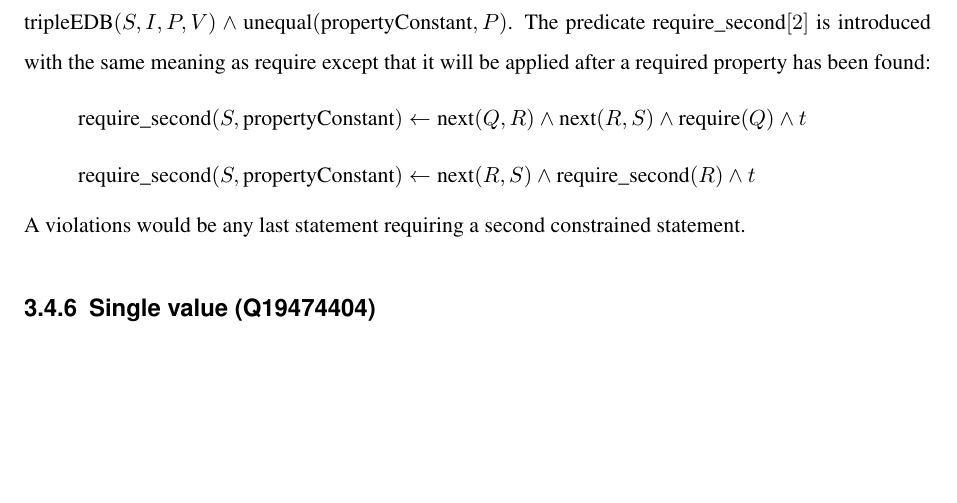
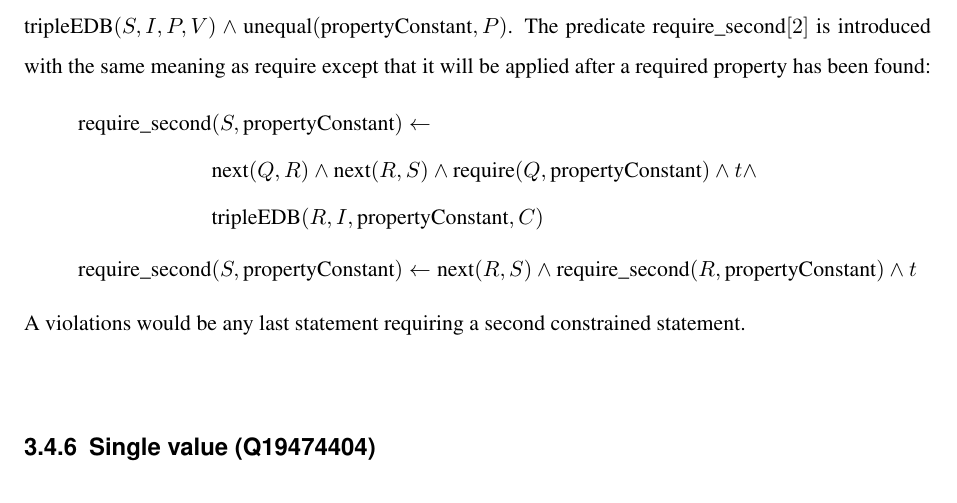
Before and after one commit to shade-belisar/wcd, a LaTeX thesis (thesis/paper/paper.tex): part of page 36 of 44, cut so that both start at the same text, the shorter picture padded with empty space. Compiled offline with pdfLaTeX.

Commit message:
FIX: Multi-Value rules

```diff
--- a/thesis/paper/paper.tex
+++ b/thesis/paper/paper.tex
@@ -842,12 +842,16 @@ The symmetric constraint can be translated exactly as the inverse constraint if
 \subsection{Multi-value (Q21510857)}
 The multi-value constraint requires a limited count of constrained statements. Alternatively, it could be said that if the item requires a second statement, the constraint is violated. Pre-processing extracts all items statements and inequality between all item statement properties as usual and the conjunction is \(c = \text{tripleEDB}(S, I, P, V) \wedge \text{unequal}(\text{propertyConstant}, P)\). The predicate require\_second\([2]\) is introduced with the same meaning as require except that it will be applied after a required property has been found:
 \begin{equation*}
-\text{require\_second}(S, \text{propertyConstant}) \leftarrow \text{next}(Q, R) \wedge \text{next}(R, S) \wedge \text{require}(Q) \wedge t
+\begin{split}
+\text{require\_second}&(S, \text{propertyConstant}) \leftarrow \\
+&\text{next}(Q, R) \wedge \text{next}(R, S) \wedge \text{require}(Q, \text{propertyConstant}) \wedge t \wedge \\
+&\text{tripleEDB}(R, I, \text{propertyConstant}, C)
+\end{split}
 \end{equation*}
 \begin{equation*}
-\text{require\_second}(S, \text{propertyConstant}) \leftarrow \text{next}(R, S) \wedge \text{require\_second}(R) \wedge t
+\text{require\_second}(S, \text{propertyConstant}) \leftarrow \text{next}(R, S) \wedge \text{require\_second}(R, \text{propertyConstant}) \wedge t
 \end{equation*}
-A violations would be any last statement requiring a second constrained statement.
+A violations would be any last statement requiring a second constrained statement.\\
 
 \subsection{Single value (Q19474404)}\label{subsec_3_single_value}
 The single value constraint can be divided into two different cases, depending on if the set of separators \(S\) is empty or not. Pre-processing needs to extract all item statements and their qualifiers and establish inequality between all statement IDs and all qualifier values.
```
